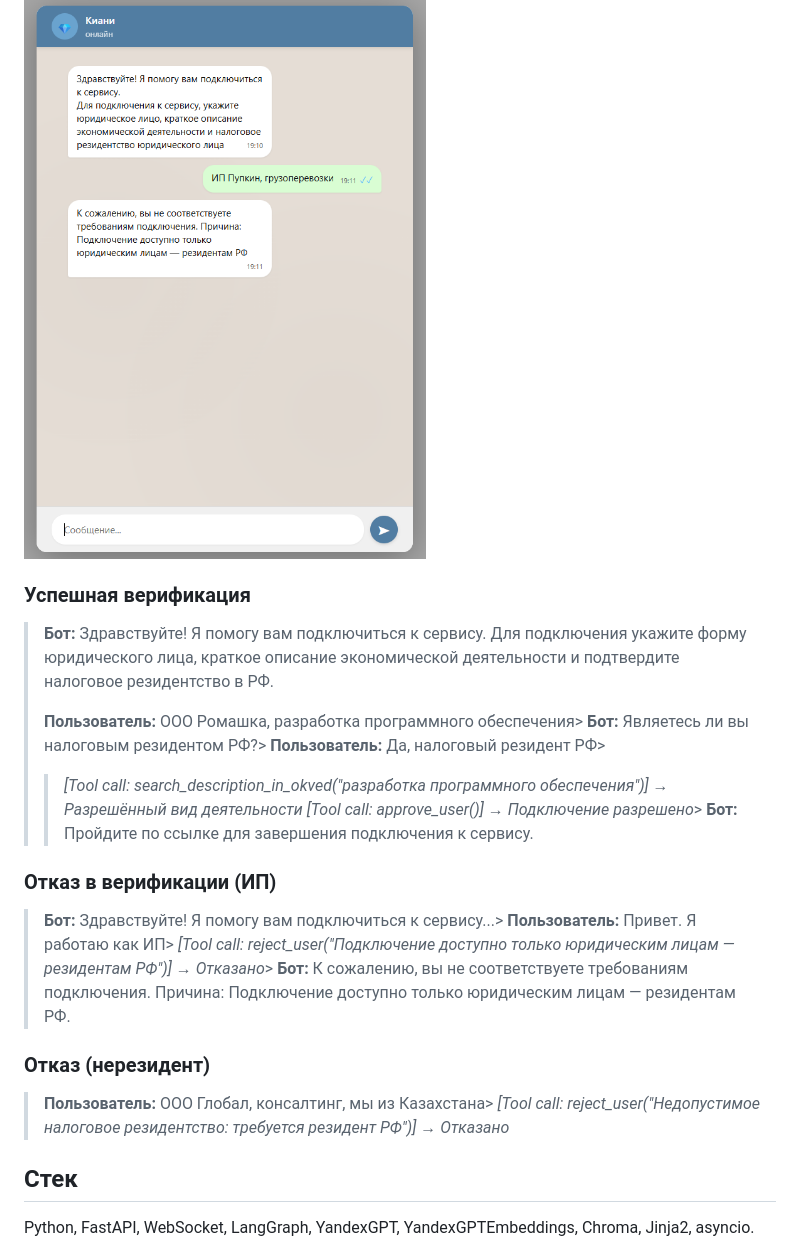
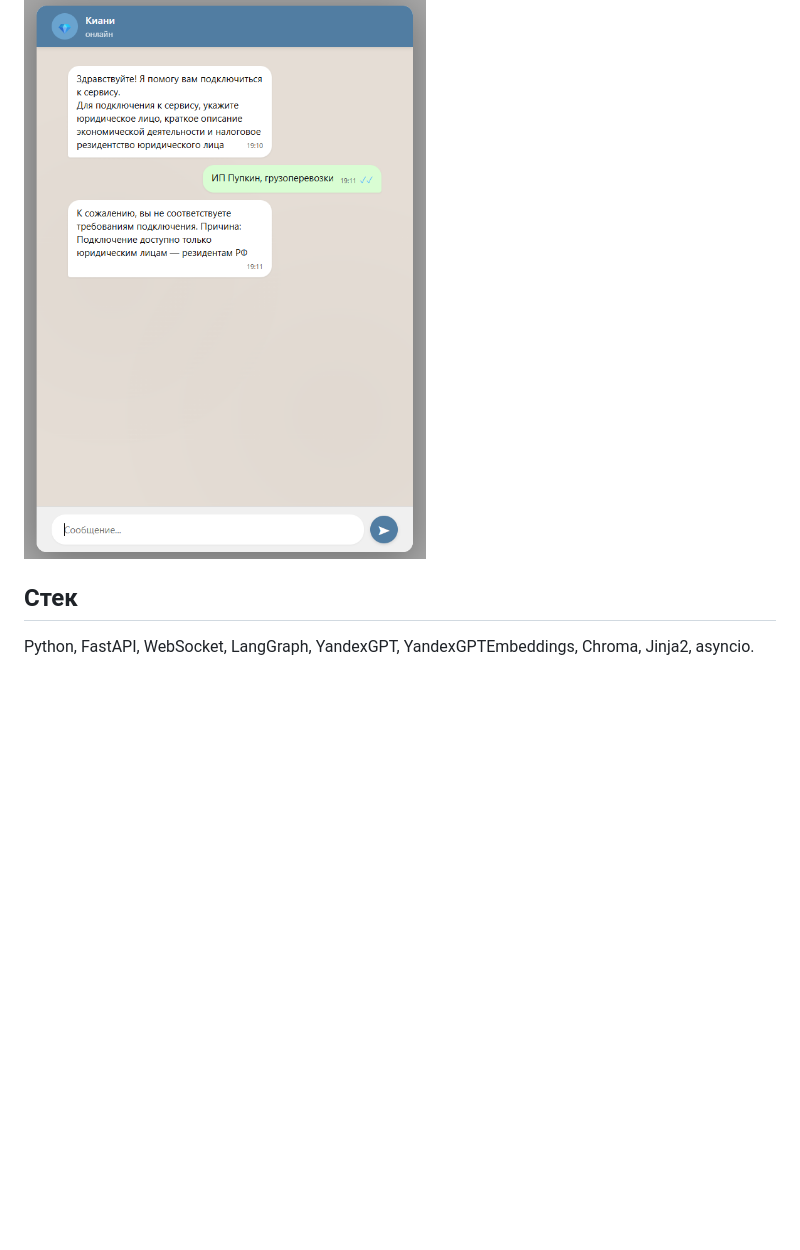
Before and after one commit to ferganes/AI_chat_screening_on_ReAct_agent, a Markdown page: README.md, the part around the change. GitHub-like rendering; blank space fills up the shorter version.

```diff
--- a/README.md
+++ b/README.md
@@ -51,31 +51,6 @@ LLM склонна галлюцинировать решения. Function Calli
 #### Реджект индивидуального предпринимателя
 ![Реджект индивидуального предпринимателя](demo_screenshots/reject_individual.png)
 
-
-
-### Успешная верификация
-
-> **Бот:** Здравствуйте! Я помогу вам подключиться к сервису. Для подключения укажите форму юридического лица, краткое описание экономической деятельности и подтвердите налоговое резидентство в РФ.
->
-> **Пользователь:** ООО Ромашка, разработка программного обеспечения>
-> **Бот:** Являетесь ли вы налоговым резидентом РФ?>
-> **Пользователь:** Да, налоговый резидент РФ>
-> > *[Tool call: search_description_in_okved("разработка программного обеспечения")] → Разрешённый вид деятельности*
-> *[Tool call: approve_user()] → Подключение разрешено*>
-> **Бот:** Пройдите по ссылке для завершения подключения к сервису.
-
-### Отказ в верификации (ИП)
-
-> **Бот:** Здравствуйте! Я помогу вам подключиться к сервису...>
-> **Пользователь:** Привет. Я работаю как ИП>
-> *[Tool call: reject_user("Подключение доступно только юридическим лицам — резидентам РФ")] → Отказано*>
-> **Бот:** К сожалению, вы не соответствуете требованиям подключения. Причина: Подключение доступно только юридическим лицам — резидентам РФ.
-
-### Отказ (нерезидент)
-
-> **Пользователь:** ООО Глобал, консалтинг, мы из Казахстана>
-> *[Tool call: reject_user("Недопустимое налоговое резидентство: требуется резидент РФ")] → Отказано*
-
 ## Стек
 
 Python, FastAPI, WebSocket, LangGraph, YandexGPT, YandexGPTEmbeddings, Chroma, Jinja2, asyncio.
```
